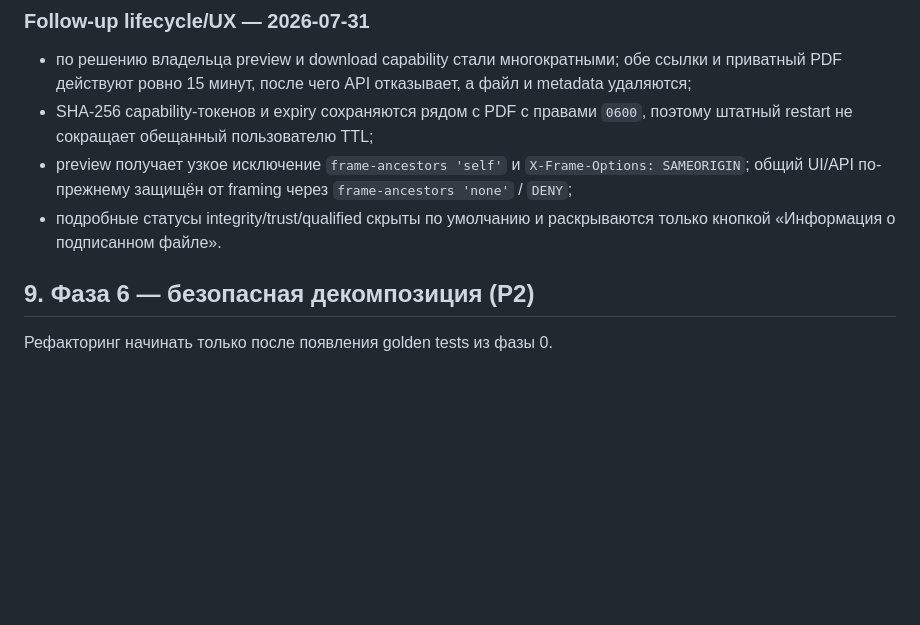
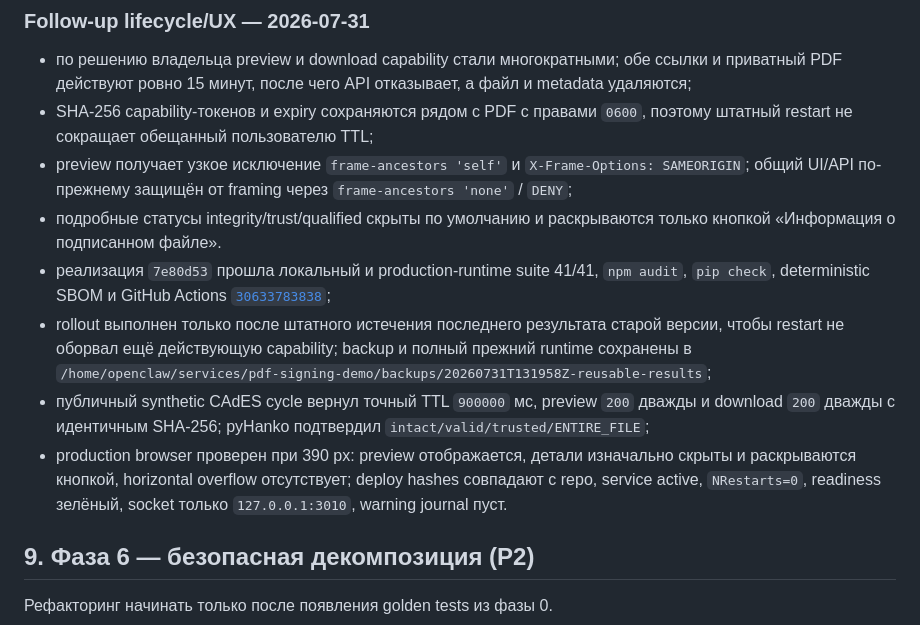
Before and after one commit to code-agent-43824/pdf-signing-demo, a Markdown page: docs/REMEDIATION_PLAN.md, the part around the change. Rendered like a GitHub page; blank space fills up the shorter version.

Commit message:
docs: record reusable result rollout

```diff
--- a/docs/REMEDIATION_PLAN.md
+++ b/docs/REMEDIATION_PLAN.md
@@ -871,6 +871,20 @@ anti-clickjacking реализованы и развёрнуты в production**
   framing через `frame-ancestors 'none'` / `DENY`;
 - подробные статусы integrity/trust/qualified скрыты по умолчанию и
   раскрываются только кнопкой «Информация о подписанном файле».
+- реализация `7e80d53` прошла локальный и production-runtime suite 41/41,
+  `npm audit`, `pip check`, deterministic SBOM и GitHub Actions
+  [`30633783838`](https://github.com/code-agent-43824/pdf-signing-demo/actions/runs/30633783838);
+- rollout выполнен только после штатного истечения последнего результата
+  старой версии, чтобы restart не оборвал ещё действующую capability;
+  backup и полный прежний runtime сохранены в
+  `/home/openclaw/services/pdf-signing-demo/backups/20260731T131958Z-reusable-results`;
+- публичный synthetic CAdES cycle вернул точный TTL `900000` мс,
+  preview `200` дважды и download `200` дважды с идентичным SHA-256;
+  pyHanko подтвердил `intact/valid/trusted/ENTIRE_FILE`;
+- production browser проверен при 390 px: preview отображается, детали
+  изначально скрыты и раскрываются кнопкой, horizontal overflow отсутствует;
+  deploy hashes совпадают с repo, service active, `NRestarts=0`, readiness
+  зелёный, socket только `127.0.0.1:3010`, warning journal пуст.
 
 ## 9. Фаза 6 — безопасная декомпозиция (P2)
 
```
